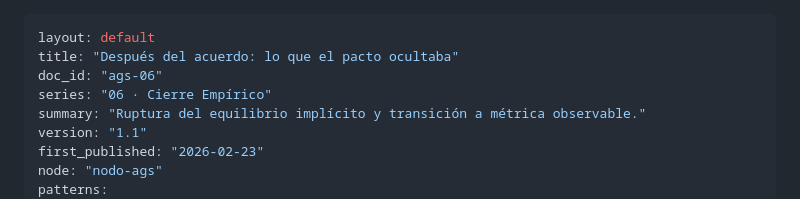
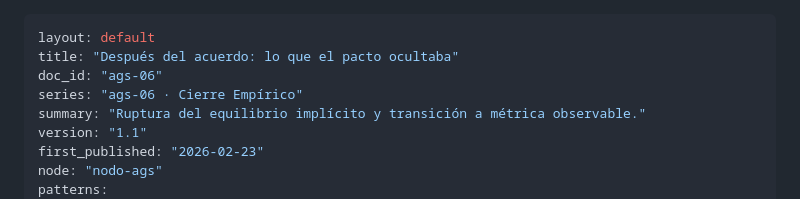
Before and after one commit to Aptymok/system-friction, a Markdown page: _nodo_ags/ags-06.md, the part around the change. Drawn GitHub-style.

```diff
--- a/_nodo_ags/ags-06.md
+++ b/_nodo_ags/ags-06.md
@@ -2,7 +2,7 @@
 layout: default
 title: "Después del acuerdo: lo que el pacto ocultaba"
 doc_id: "ags-06"
-series: "06 · Cierre Empírico"
+series: "ags-06 · Cierre Empírico"
 summary: "Ruptura del equilibrio implícito y transición a métrica observable."
 version: "1.1"
 first_published: "2026-02-23"
```
